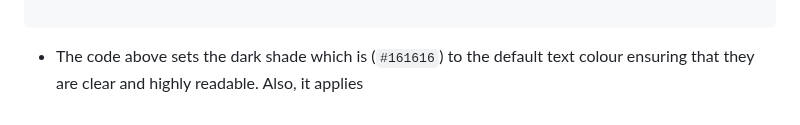
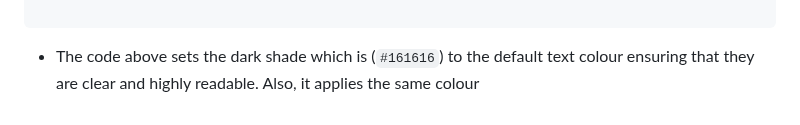
Before and after one commit to HBIbidunni/alx-frontend, a Markdown page: 0x02-CSS_advanced/README.md, the part around the change. Drawn GitHub-style.

```diff
--- a/0x02-CSS_advanced/README.md
+++ b/0x02-CSS_advanced/README.md
@@ -82,3 +82,4 @@ a {
 
 - The code above sets the dark shade which is (`#161616`) to the default text
 colour ensuring that they are clear and highly readable. Also, it applies
+the same colour
```
